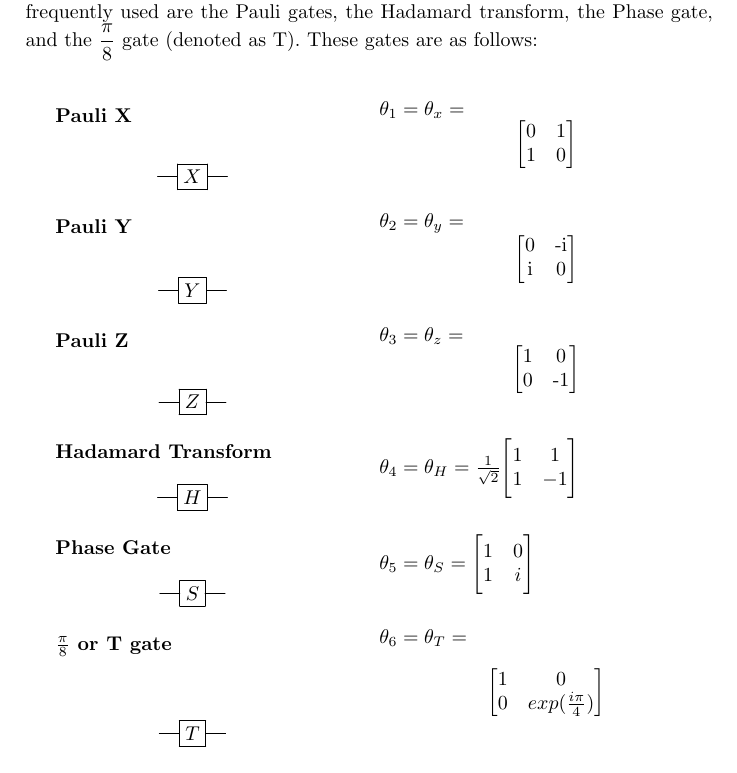
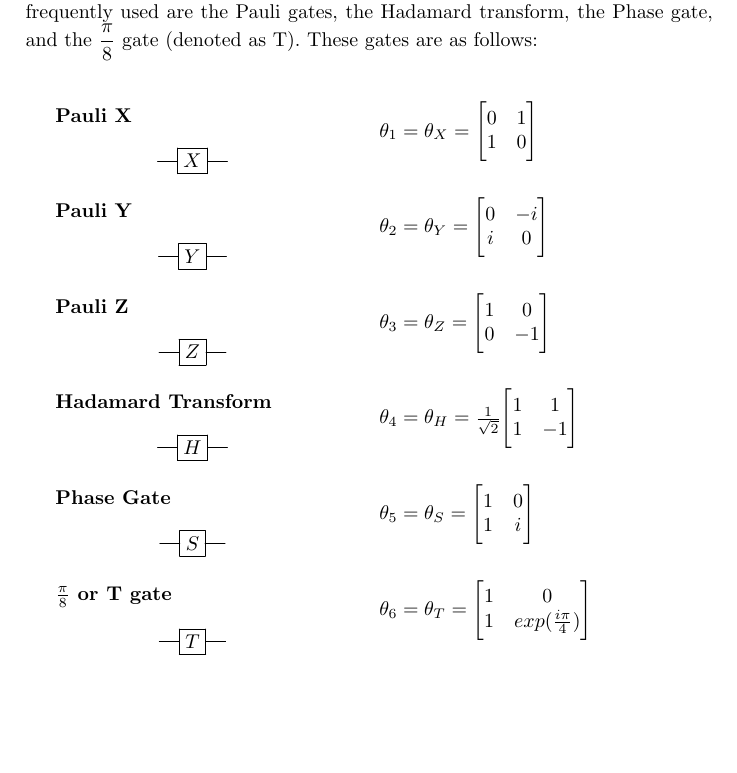
Before and after one commit to Macrofarad/ABITQC, a LaTeX paper (main.tex): part of page 9 of 15, cut so that both start at the same text, the shorter picture padded with empty space. Compiled offline with pdfLaTeX; a LaTeX package or settings file that is missing is left out.

Commit message:
matrix change moved to all single qubit examples

```diff
--- a/main.tex
+++ b/main.tex
@@ -391,12 +391,8 @@ Among the single qubit gates, the most well known and frequently used are the Pa
 }\]
 %\newline
 	\begin{figure}[H]
-		$\theta_{1}=\theta_{x} = $% \newline
-	\[\begin{bmatrix}
-	$0$ & $1$ \\
-	$1$ & $0$ \\
-	\end{bmatrix}\] %\\
-\end{figure}
+		$\theta_{1}=\theta_{X} = \Bigg[\begin{matrix*}0&1\\1&0\end{matrix*}\Bigg]$
+	\end{figure}
 \end{multicols}
 
 
@@ -410,14 +406,8 @@ Among the single qubit gates, the most well known and frequently used are the Pa
 }\]
 
 	\begin{figure}[H]
-		%\newline
-		$\theta_{2}=\theta_{y} =$ % \newline
-	\[\begin{bmatrix}
-	$0$ & $-i$ \\
-	$i$ & $0$ \\
-	\end{bmatrix}
-	\]
-\end{figure}
+		$\theta_{2}=\theta_{Y} = \Bigg[\begin{matrix*}0&-i\\i&0\end{matrix*}\Bigg]$
+	\end{figure}
 
 \end{multicols}
 
@@ -429,14 +419,8 @@ Among the single qubit gates, the most well known and frequently used are the Pa
 }\]
 
 	\begin{figure}[H]
-		%\newline
-		$\theta_{3}=\theta_{z} =$ % \newline
-	\[\begin{bmatrix}
-	$1$ & $0$ \\
-	$0$ & $-1$ \\
-	\end{bmatrix}
-	\]
-\end{figure}
+		$\theta_{3}=\theta_{Z} = \Bigg[\begin{matrix*}1&0\\0&-1\end{matrix*}\Bigg]$
+	\end{figure}
 
 \end{multicols}
 
@@ -469,13 +453,7 @@ Among the single qubit gates, the most well known and frequently used are the Pa
 	}\]
 
 	\begin{figure}[H]
-		%\newline
-		$\theta_{6}=\theta_{T} =$ % \newline
-		\[\begin{bmatrix}
-		$1$ & $0$ \\
-		$0$ & exp(\frac{i\pi}{4}) \\
-		\end{bmatrix}
-		\]
+		$\theta_{6}=\theta_{T} = \Bigg[\begin{matrix*}1&0\\1&exp(\frac{i\pi}{4})\end{matrix*}\Bigg]$
 	\end{figure}
 
 \end{multicols}
```
Also changed, not shown: main.pdf, 3 other files.
